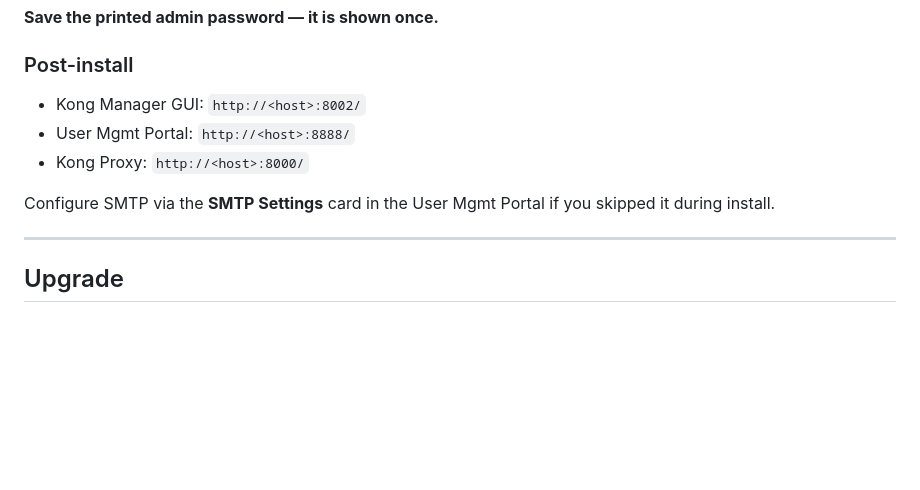
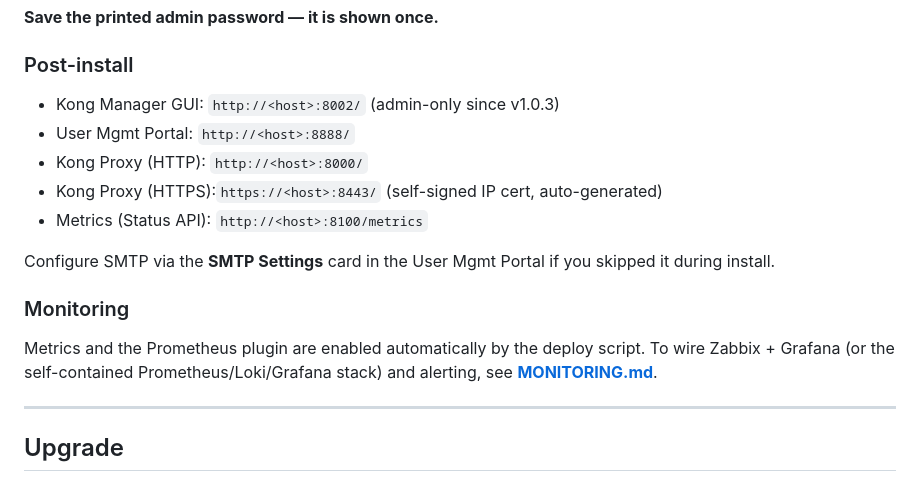
Before and after one commit to minh0607/kong-gateway, a Markdown page: docs/DEPLOY.md, the part around the change. GitHub-like rendering; blank space fills up the shorter version.

```diff
--- a/docs/DEPLOY.md
+++ b/docs/DEPLOY.md
@@ -53,11 +53,19 @@ chmod +x deploy.sh
 
 ### Post-install
 
-- Kong Manager GUI: `http://<host>:8002/`
-- User Mgmt Portal: `http://<host>:8888/`
-- Kong Proxy:       `http://<host>:8000/`
+- Kong Manager GUI:  `http://<host>:8002/`  (admin-only since v1.0.3)
+- User Mgmt Portal:  `http://<host>:8888/`
+- Kong Proxy (HTTP): `http://<host>:8000/`
+- Kong Proxy (HTTPS):`https://<host>:8443/` (self-signed IP cert, auto-generated)
+- Metrics (Status API): `http://<host>:8100/metrics`
 
 Configure SMTP via the **SMTP Settings** card in the User Mgmt Portal if you skipped it during install.
+
+### Monitoring
+
+Metrics and the Prometheus plugin are enabled automatically by the deploy script.
+To wire Zabbix + Grafana (or the self-contained Prometheus/Loki/Grafana stack) and
+alerting, see **[MONITORING.md](MONITORING.md)**.
 
 ---
 
```
Also changed, not shown: PCA-UPGRADE-GUIDE.md (+27 -0 lines), docs/MONITORING.md (added, +140 -0 lines).
